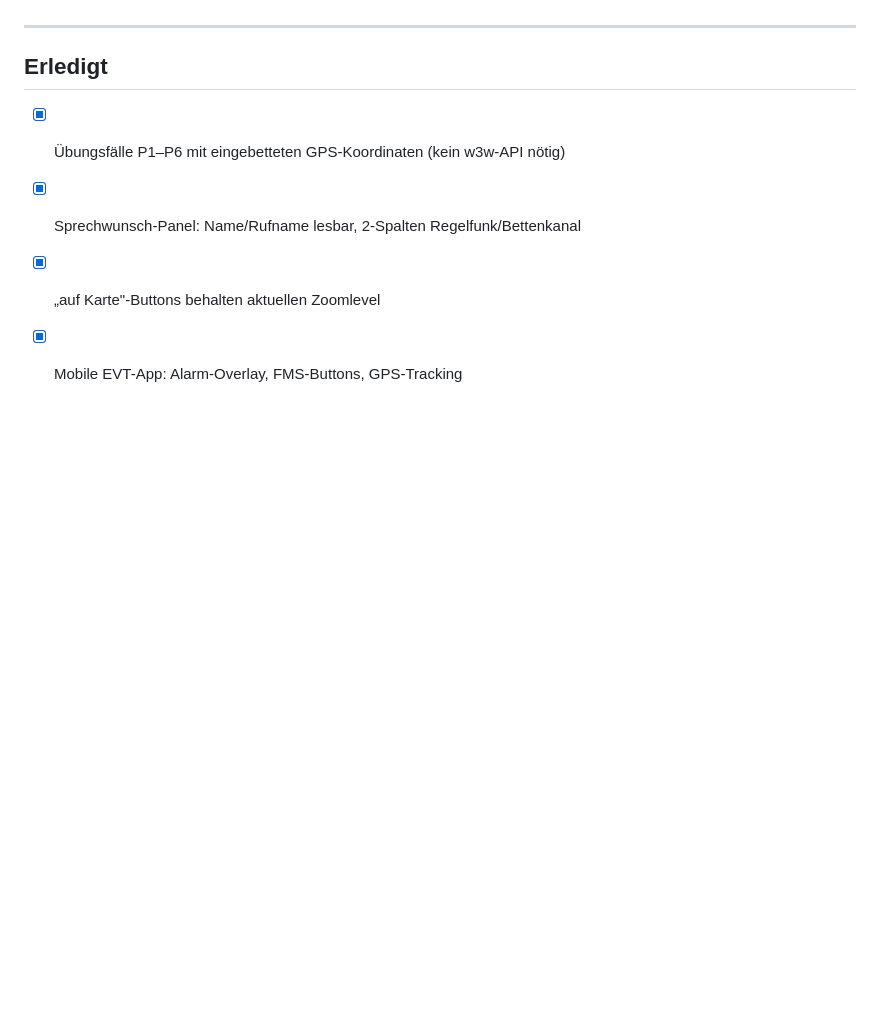
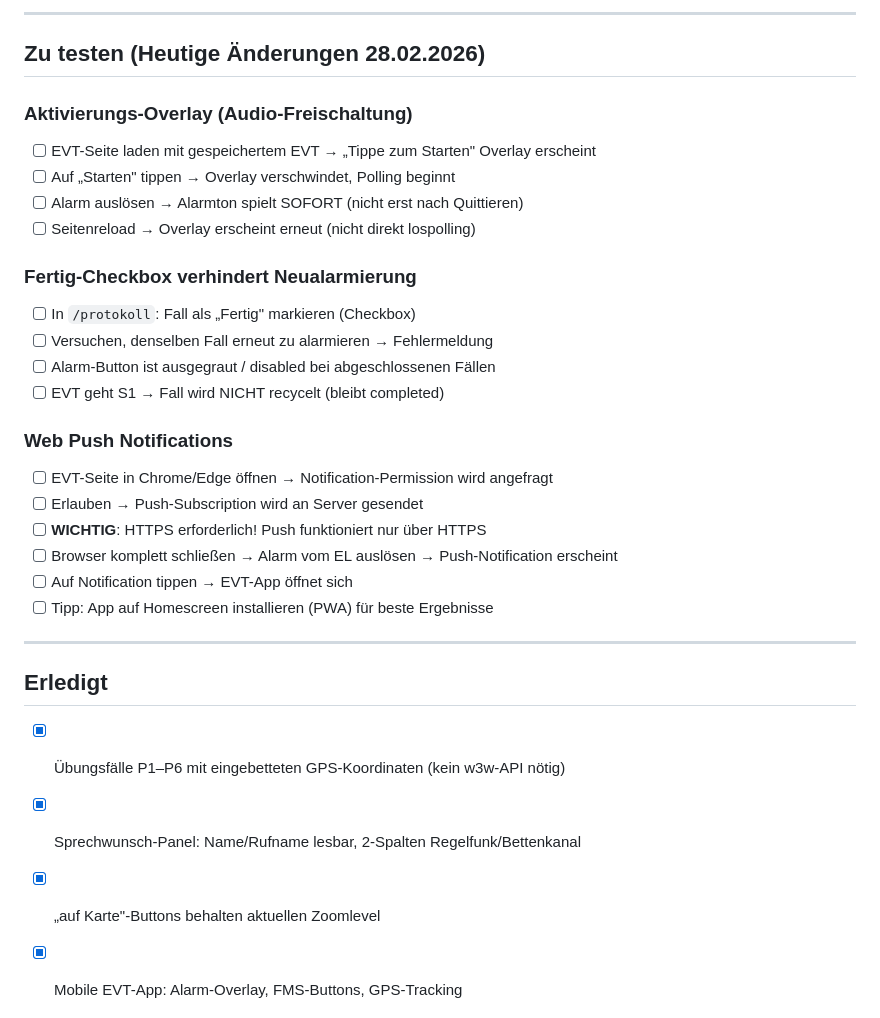
Before and after one commit to jeckersberger/OpMan_GPT, a Markdown page: TODO.md, the part around one of its changes. Rendered like a GitHub page; blank space fills up the shorter version.

```diff
--- a/TODO.md
+++ b/TODO.md
@@ -70,3 +126,26 @@ ermöglichen.
+---
+
+## Zu testen (Heutige Änderungen 28.02.2026)
+
+### Aktivierungs-Overlay (Audio-Freischaltung)
+- [ ] EVT-Seite laden mit gespeichertem EVT → „Tippe zum Starten" Overlay erscheint
+- [ ] Auf „Starten" tippen → Overlay verschwindet, Polling beginnt
+- [ ] Alarm auslösen → Alarmton spielt SOFORT (nicht erst nach Quittieren)
+- [ ] Seitenreload → Overlay erscheint erneut (nicht direkt lospolling)
+
+### Fertig-Checkbox verhindert Neualarmierung
+- [ ] In `/protokoll`: Fall als „Fertig" markieren (Checkbox)
+- [ ] Versuchen, denselben Fall erneut zu alarmieren → Fehlermeldung
+- [ ] Alarm-Button ist ausgegraut / disabled bei abgeschlossenen Fällen
+- [ ] EVT geht S1 → Fall wird NICHT recycelt (bleibt completed)
+
+### Web Push Notifications
+- [ ] EVT-Seite in Chrome/Edge öffnen → Notification-Permission wird angefragt
+- [ ] Erlauben → Push-Subscription wird an Server gesendet
+- [ ] **WICHTIG**: HTTPS erforderlich! Push funktioniert nur über HTTPS
+- [ ] Browser komplett schließen → Alarm vom EL auslösen → Push-Notification erscheint
+- [ ] Auf Notification tippen → EVT-App öffnet sich
+- [ ] Tipp: App auf Homescreen installieren (PWA) für beste Ergebnisse
 
 ---
 
```
Also changed, not shown: other parts of TODO.md (+72 -8 lines), README.md (+18 -4 lines).
